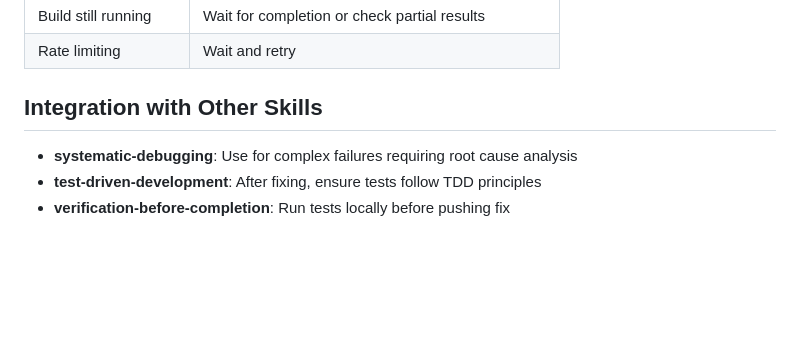
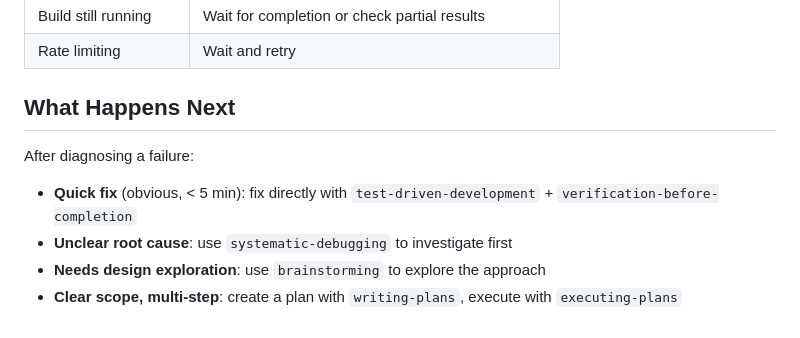
Before and after one commit to buildrtech/dotagents, a Markdown page: skills/fetch-ci-build/SKILL.md, the part around the change. GitHub-like rendering; blank space fills up the shorter version.

Commit message:
fix(fetch-ci-build): replace integration section with pipeline funnel

```diff
--- a/skills/fetch-ci-build/SKILL.md
+++ b/skills/fetch-ci-build/SKILL.md
@@ -141,8 +141,11 @@ If the failure requires deeper investigation (e.g., unclear root cause, flaky te
 | Build still running | Wait for completion or check partial results |
 | Rate limiting | Wait and retry |
 
-## Integration with Other Skills
+## What Happens Next
 
-- **systematic-debugging**: Use for complex failures requiring root cause analysis
-- **test-driven-development**: After fixing, ensure tests follow TDD principles
-- **verification-before-completion**: Run tests locally before pushing fix
+After diagnosing a failure:
+
+- **Quick fix** (obvious, < 5 min): fix directly with `test-driven-development` + `verification-before-completion`
+- **Unclear root cause**: use `systematic-debugging` to investigate first
+- **Needs design exploration**: use `brainstorming` to explore the approach
+- **Clear scope, multi-step**: create a plan with `writing-plans`, execute with `executing-plans`
```
